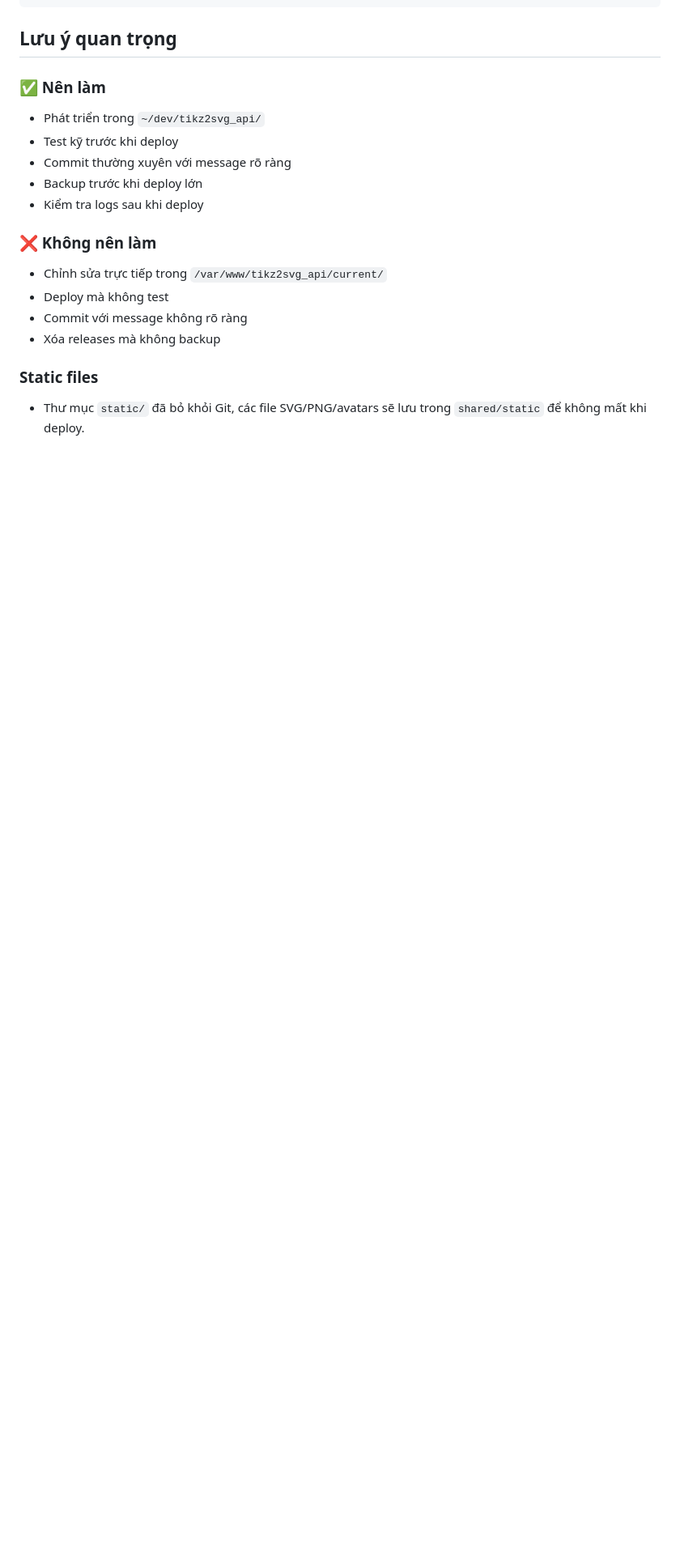
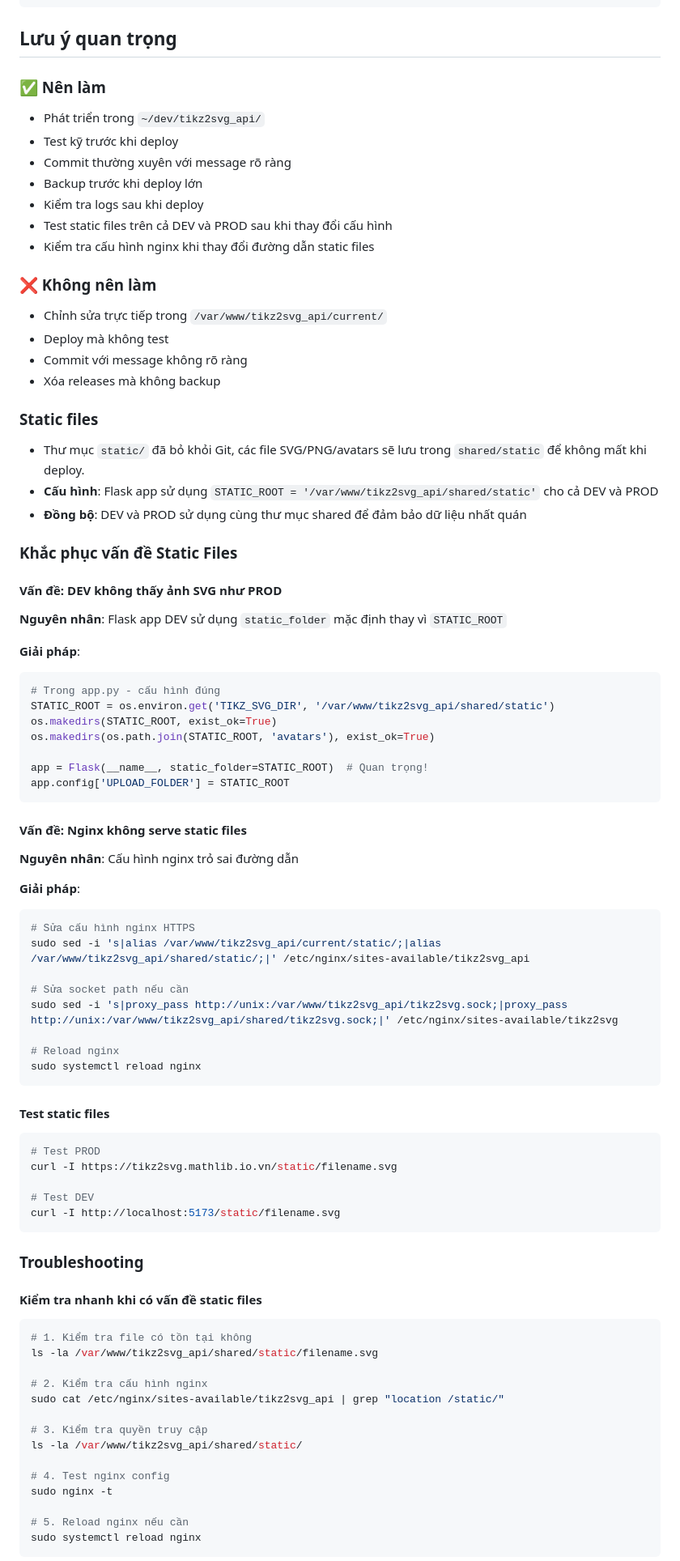
Before and after one commit to hiep1987/claudekit_tikz2svg_api, a Markdown page: WORKFLOW_GUIDE.md, the part around the change printed below. Shown: that part at 81% size. GitHub-like rendering; blank space fills up the shorter version.

Commit message:
Update WORKFLOW_GUIDE.md with static files configuration and troubleshooting

````diff
--- a/WORKFLOW_GUIDE.md
+++ b/WORKFLOW_GUIDE.md
@@ -120,6 +120,8 @@ ls -1t | tail -n +6 | xargs -r sudo rm -rf
 - Commit thường xuyên với message rõ ràng
 - Backup trước khi deploy lớn
 - Kiểm tra logs sau khi deploy
+- Test static files trên cả DEV và PROD sau khi thay đổi cấu hình
+- Kiểm tra cấu hình nginx khi thay đổi đường dẫn static files
 
 ### ❌ Không nên làm
 - Chỉnh sửa trực tiếp trong `/var/www/tikz2svg_api/current/`
@@ -129,3 +131,66 @@ ls -1t | tail -n +6 | xargs -r sudo rm -rf
 
 ### Static files
 - Thư mục `static/` đã bỏ khỏi Git, các file SVG/PNG/avatars sẽ lưu trong `shared/static` để không mất khi deploy.
+- **Cấu hình**: Flask app sử dụng `STATIC_ROOT = '/var/www/tikz2svg_api/shared/static'` cho cả DEV và PROD
+- **Đồng bộ**: DEV và PROD sử dụng cùng thư mục shared để đảm bảo dữ liệu nhất quán
+
+### Khắc phục vấn đề Static Files
+
+#### Vấn đề: DEV không thấy ảnh SVG như PROD
+**Nguyên nhân**: Flask app DEV sử dụng `static_folder` mặc định thay vì `STATIC_ROOT`
+
+**Giải pháp**:
+```python
+# Trong app.py - cấu hình đúng
+STATIC_ROOT = os.environ.get('TIKZ_SVG_DIR', '/var/www/tikz2svg_api/shared/static')
+os.makedirs(STATIC_ROOT, exist_ok=True)
+os.makedirs(os.path.join(STATIC_ROOT, 'avatars'), exist_ok=True)
+
+app = Flask(__name__, static_folder=STATIC_ROOT)  # Quan trọng!
+app.config['UPLOAD_FOLDER'] = STATIC_ROOT
+```
+
+#### Vấn đề: Nginx không serve static files
+**Nguyên nhân**: Cấu hình nginx trỏ sai đường dẫn
+
+**Giải pháp**:
+```bash
+# Sửa cấu hình nginx HTTPS
+sudo sed -i 's|alias /var/www/tikz2svg_api/current/static/;|alias /var/www/tikz2svg_api/shared/static/;|' /etc/nginx/sites-available/tikz2svg_api
+
+# Sửa socket path nếu cần
+sudo sed -i 's|proxy_pass http://unix:/var/www/tikz2svg_api/tikz2svg.sock;|proxy_pass http://unix:/var/www/tikz2svg_api/shared/tikz2svg.sock;|' /etc/nginx/sites-available/tikz2svg
+
+# Reload nginx
+sudo systemctl reload nginx
+```
+
+#### Test static files
+```bash
+# Test PROD
+curl -I https://tikz2svg.mathlib.io.vn/static/filename.svg
+
+# Test DEV
+curl -I http://localhost:5173/static/filename.svg
+```
+
+### Troubleshooting
+
+#### Kiểm tra nhanh khi có vấn đề static files
+```bash
+# 1. Kiểm tra file có tồn tại không
+ls -la /var/www/tikz2svg_api/shared/static/filename.svg
+
+# 2. Kiểm tra cấu hình nginx
+sudo cat /etc/nginx/sites-available/tikz2svg_api | grep "location /static/"
+
+# 3. Kiểm tra quyền truy cập
+ls -la /var/www/tikz2svg_api/shared/static/
+
+# 4. Test nginx config
+sudo nginx -t
+
+# 5. Reload nginx nếu cần
+sudo systemctl reload nginx
+```
+
````
Also changed, not shown: other parts of WORKFLOW_GUIDE.md (+14 -1 lines).
